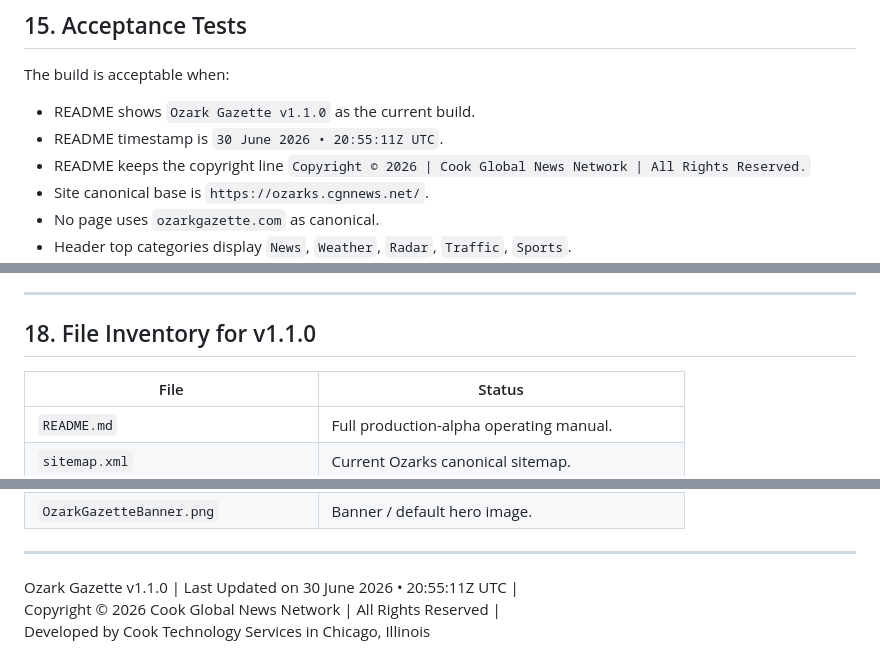
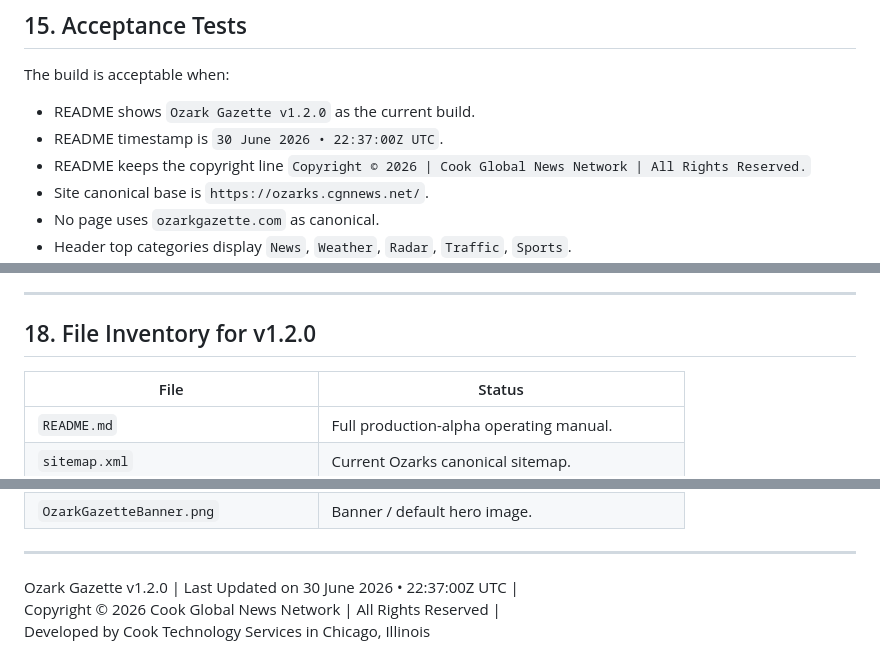
Before and after one commit to CookInternational/Ozark-Gazette, a Markdown page: README.md, 3 parts joined by grey strips. GitHub-like rendering.

```diff
--- a/README.md
+++ b/README.md
@@ -911,8 +911,8 @@ Rules:
 
 The build is acceptable when:
 
-- README shows `Ozark Gazette v1.1.0` as the current build.
-- README timestamp is `30 June 2026 • 20:55:11Z UTC`.
+- README shows `Ozark Gazette v1.2.0` as the current build.
+- README timestamp is `30 June 2026 • 22:37:00Z UTC`.
 - README keeps the copyright line `Copyright © 2026 | Cook Global News Network | All Rights Reserved.`
 - Site canonical base is `https://ozarks.cgnnews.net/`.
 - No page uses `ozarkgazette.com` as canonical.
@@ -1075,7 +1075,7 @@ Do not add a fallback to the main CGN `action=articles` route.
 
 ---
 
-## 18. File Inventory for v1.1.0
+## 18. File Inventory for v1.2.0
 
 | File | Status |
 |---|---|
@@ -1098,6 +1098,6 @@ Do not add a fallback to the main CGN `action=articles` route.
 
 ---
 
-Ozark Gazette v1.1.0 | Last Updated on 30 June 2026 • 20:55:11Z UTC |
+Ozark Gazette v1.2.0 | Last Updated on 30 June 2026 • 22:37:00Z UTC |
 Copyright © 2026 Cook Global News Network | All Rights Reserved |
 Developed by Cook Technology Services in Chicago, Illinois
```
Also changed, not shown: other parts of README.md (+12 -12 lines).
